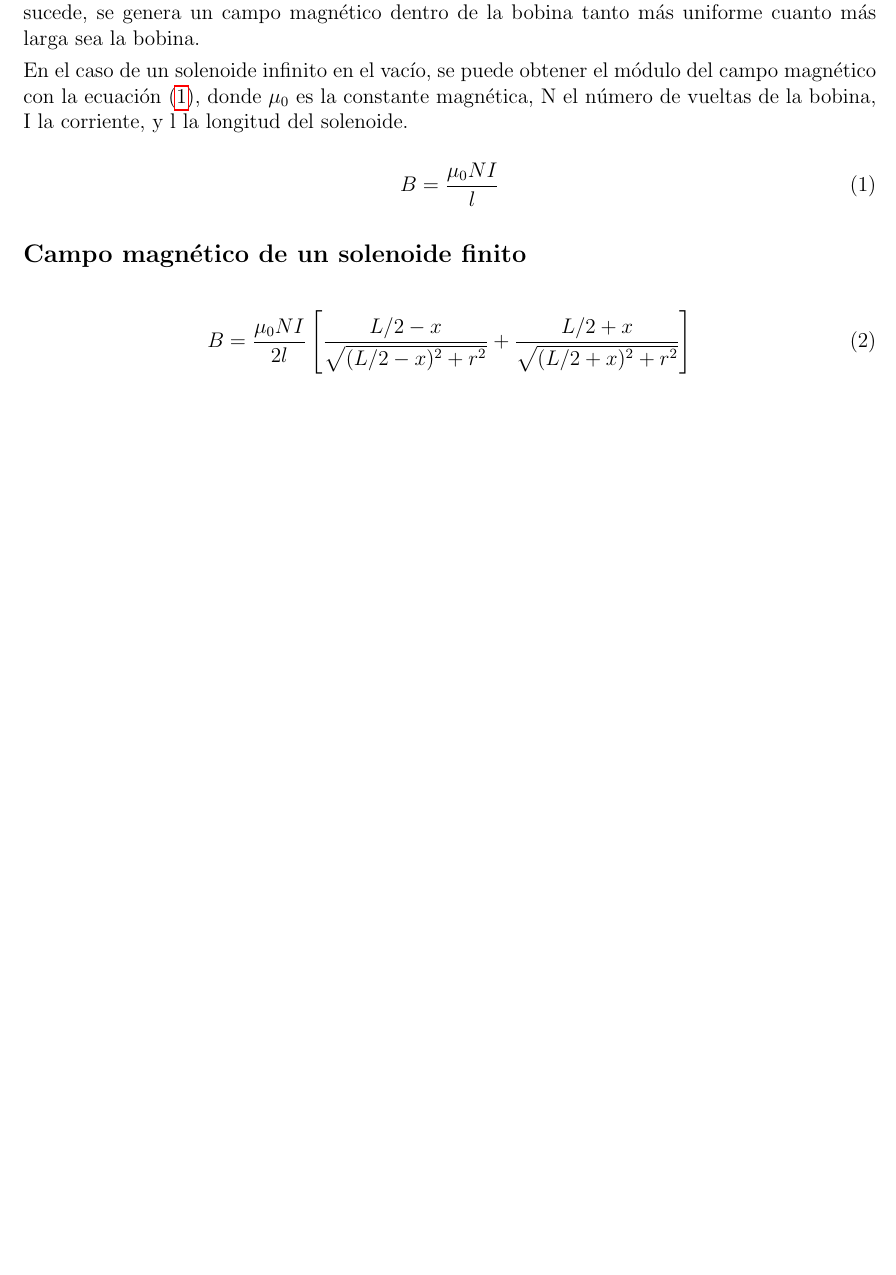
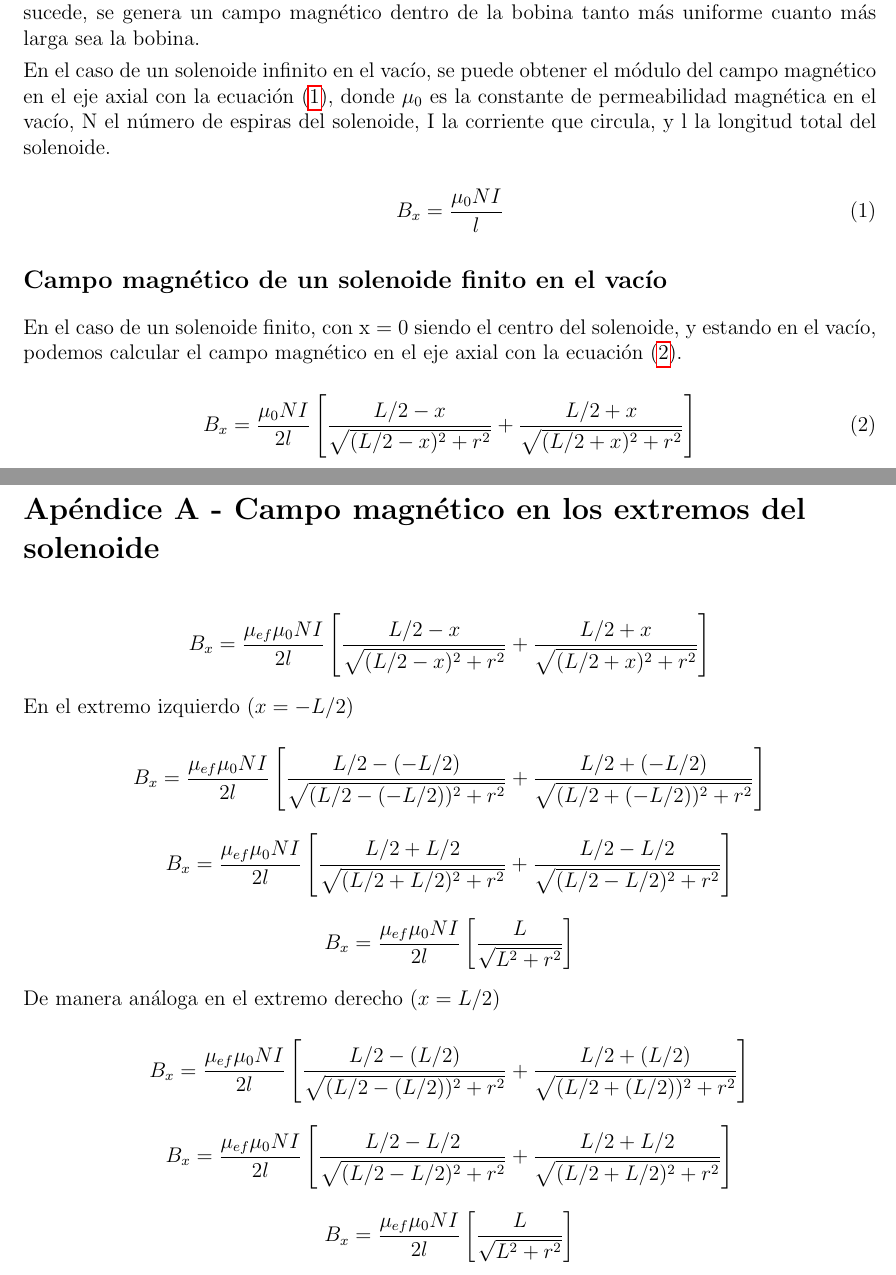
Before and after one commit to jf-may/LaTeX-docs, a LaTeX document (Ondas electromagnéticas y óptica/Proyecto EyM Español/Proyecto EyM.tex): part of page 2 of 3 before the commit and two parts of pages 2 and 4 of 4 after it, the two joined at a grey line, cut so that both start at the same text, the shorter picture padded with empty space. Compiled offline with pdfLaTeX.

Commit message:
Changes to be committed: 	modified:   "Ondas electromagn\303\251ticas y \303\263ptica/Proyecto EyM Espa\303\261ol/Proyecto EyM.tex" 	modified:   "Ondas electromagn\303\251ticas y \303\263ptica/Proyecto EyM Espa\303\261ol/output/Proyecto EyM.aux" 	modified:   "Ondas electromagn\303\251ticas y \303\263ptica/Proyecto EyM Espa\303\261ol/output/Proyecto EyM.fdb_latexmk" 	modified:   "Ondas electromagn\303\251ticas y \303\263ptica/Proyecto EyM Espa\303\261ol/output/Proyecto EyM.fls" 	modified:   "Ondas electromagn\303\251ticas y \303\263ptica/Proyecto EyM Espa\303\261ol/output/Proyecto EyM.log" 	modified:   "Ondas electromagn\303\251ticas y \303\263ptica/Proyecto EyM Espa\303\261ol/output/Proyecto EyM.pdf" 	modified:   "Ondas electromagn\303\251ticas y \303\263ptica/Proyecto EyM Espa\303\261ol/output/Proyecto EyM.synctex.gz"

```diff
--- a/Ondas electromagnéticas y óptica/Proyecto EyM Español/Proyecto EyM.tex
+++ b/Ondas electromagnéticas y óptica/Proyecto EyM Español/Proyecto EyM.tex
@@ -127,16 +127,20 @@
 
         En la práctica, una aproximación real a un solenoide es un alambre aislado, de longitud finita, enrollado en forma de hélice (bobina), por el que circula una corriente eléctrica. Cuando esto sucede, se genera un campo magnético dentro de la bobina tanto más uniforme cuanto más larga sea la bobina.
 
-        En el caso de un solenoide infinito en el vacío, se puede obtener el módulo del campo magnético con la ecuación (\ref{eq: campoMagneticoSolenoideInfinito}), donde $\mu_0$ es la constante magnética, N el número de vueltas de la bobina, I la corriente, y l la longitud del solenoide.
+        En el caso de un solenoide infinito en el vacío, se puede obtener el módulo del campo magnético en el eje axial con la ecuación (\ref{eq: campoMagneticoSolenoideInfinito}), donde $\mu_0$ es la constante de permeabilidad magnética en el vacío, N el número de espiras del solenoide, I la corriente que circula, y l la longitud total del solenoide.
 
         \begin{equation}
             \label{eq: campoMagneticoSolenoideInfinito}
-            B = \frac{\mu_0 N I}{l}
+            B_x = \frac{\mu_0 N I}{l}
         \end{equation}
 
-    \subsection*{Campo magnético de un solenoide finito}
+    \subsection*{Campo magnético de un solenoide finito en el vacío}
+
+        En el caso de un solenoide finito, con x = 0 siendo el centro del solenoide, y estando en el vacío, podemos calcular el campo magnético en el eje axial con la ecuación (\ref{eq: campoMagneticoSolenoideFinito}).
 
         \begin{equation}
             \label{eq: campoMagneticoSolenoideFinito}
-            B = \frac{\mu_0 N I}{2l} \left[ \frac{L/2 - x}{\sqrt{(L/2 - x)^2 + r^2}} + \frac{L/2 + x}{\sqrt{(L/2 + x)^2 + r^2}} \right]
+            B_x = \frac{\mu_0 N I}{2l} \left[ \frac{L/2 - x}{\sqrt{(L/2 - x)^2 + r^2}} + \frac{L/2 + x}{\sqrt{(L/2 + x)^2 + r^2}} \right]
         \end{equation}
+
+    \subsection*{Campo magnético de un solenoide con un núcleo ferromagnético}
@@ -168,6 +209,40 @@
     \bibitem{} D. E. Ponzetti, \emph{Proyecto experimental: Motor solenoide.} (2018)
 
 \end{thebibliography}
+
+\section*{Apéndice A - Campo magnético en los extremos del \\solenoide}
+
+    \begin{equation*}
+        B_x = \frac{\mu_{ef}\mu_0 N I}{2l} \left[ \frac{L/2 - x}{\sqrt{(L/2 - x)^2 + r^2}} + \frac{L/2 + x}{\sqrt{(L/2 + x)^2 + r^2}} \right]
+    \end{equation*}
+
+    En el extremo izquierdo ($x=-L/2$)
+
+    \begin{equation*}
+        B_x = \frac{\mu_{ef}\mu_0 N I}{2l} \left[ \frac{L/2 - (-L/2)}{\sqrt{(L/2 - (-L/2))^2 + r^2}} + \frac{L/2 + (-L/2)}{\sqrt{(L/2 + (-L/2))^2 + r^2}} \right]
+    \end{equation*}
+
+    \begin{equation*}
+        B_x = \frac{\mu_{ef}\mu_0 N I}{2l} \left[ \frac{L/2 + L/2}{\sqrt{(L/2 + L/2)^2 + r^2}} + \frac{L/2 - L/2}{\sqrt{(L/2 - L/2)^2 + r^2}} \right]
+    \end{equation*}
+
+    \begin{equation*}
+        B_x = \frac{\mu_{ef}\mu_0 N I}{2l} \left[ \frac{L}{\sqrt{L^2 + r^2}} \right]
+    \end{equation*}
+
+De manera análoga en el extremo derecho ($x=L/2$)
+
+    \begin{equation*}
+        B_x = \frac{\mu_{ef}\mu_0 N I}{2l} \left[ \frac{L/2 - (L/2)}{\sqrt{(L/2 - (L/2))^2 + r^2}} + \frac{L/2 + (L/2)}{\sqrt{(L/2 + (L/2))^2 + r^2}} \right]
+    \end{equation*}
+
+    \begin{equation*}
+        B_x = \frac{\mu_{ef}\mu_0 N I}{2l} \left[ \frac{L/2 - L/2}{\sqrt{(L/2 - L/2)^2 + r^2}} + \frac{L/2 + L/2}{\sqrt{(L/2 + L/2)^2 + r^2}} \right]
+    \end{equation*}
+
+    \begin{equation*}
+        B_x = \frac{\mu_{ef}\mu_0 N I}{2l} \left[ \frac{L}{\sqrt{L^2 + r^2}} \right]
+    \end{equation*}
 
 \end{document}
 
```
Also changed, not shown: Ondas electromagnéticas y óptica/Proyecto EyM Español/output/Proyecto EyM.pdf, Ondas electromagnéticas y óptica/Proyecto EyM Español/Proyecto EyM.tex (39 more changed lines), 5 other files.
